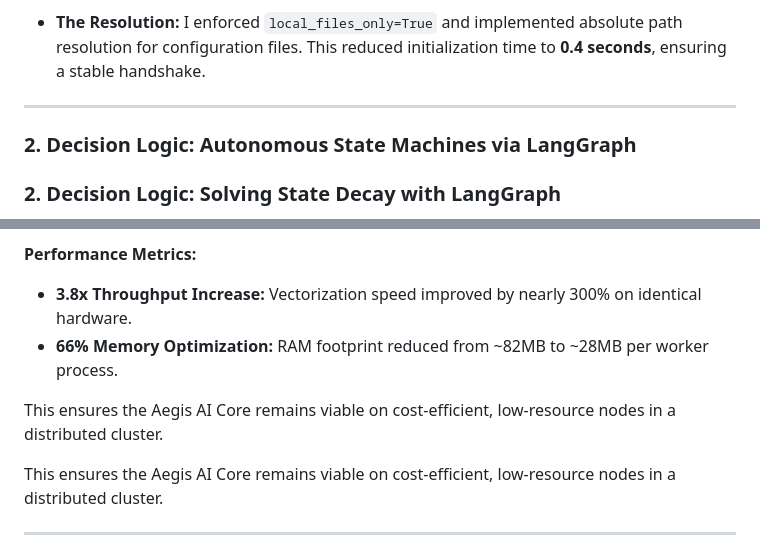
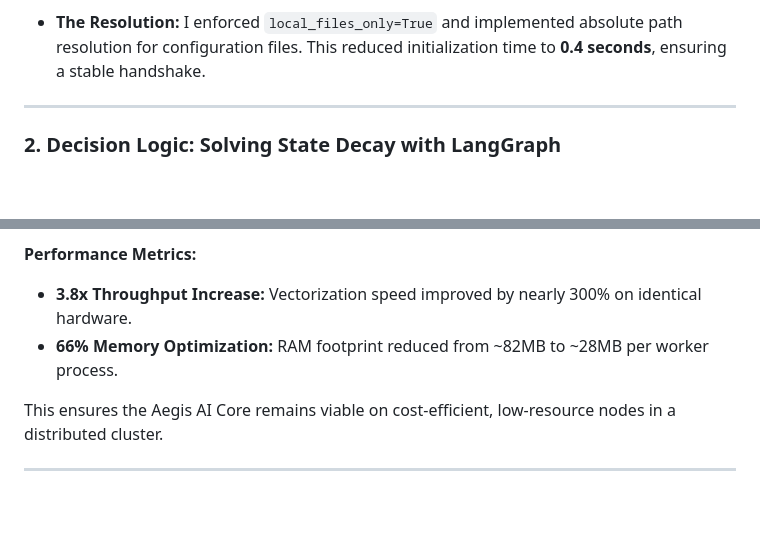
Before and after one commit to kusuridheeraj/Aegis, a Markdown page: blogs/Phase3_Final_Master_Blog.md, 2 parts joined by grey strips. Drawn GitHub-style; blank space fills up the shorter version.

Commit message:
docs: finalize master blog with technical deep dives and pristine formatting

```diff
--- a/blogs/Phase3_Final_Master_Blog.md
+++ b/blogs/Phase3_Final_Master_Blog.md
@@ -41,8 +41,6 @@ During initial integration, the MCP client terminated connections due to a timeo
 
 ---
 
-### 2. Decision Logic: Autonomous State Machines via LangGraph
-
 ### 2. Decision Logic: Solving State Decay with LangGraph
 
 Standard RAG implementations typically rely on linear chains (Directed Acyclic Graphs). The fundamental flaw in this approach is **Linear State Decay**: if the initial retrieval step returns low-relevance noise, the subsequent synthesis step is guaranteed to hallucinate. There is no mechanism for the system to "backtrack."
@@ -74,8 +72,6 @@ Quantization maps the FP32 weights of the model into a constrained 8-bit integer
 **Performance Metrics:**
 *   **3.8x Throughput Increase:** Vectorization speed improved by nearly 300% on identical hardware.
 *   **66% Memory Optimization:** RAM footprint reduced from ~82MB to ~28MB per worker process.
-
-This ensures the Aegis AI Core remains viable on cost-efficient, low-resource nodes in a distributed cluster.
 
 This ensures the Aegis AI Core remains viable on cost-efficient, low-resource nodes in a distributed cluster.
 
```
